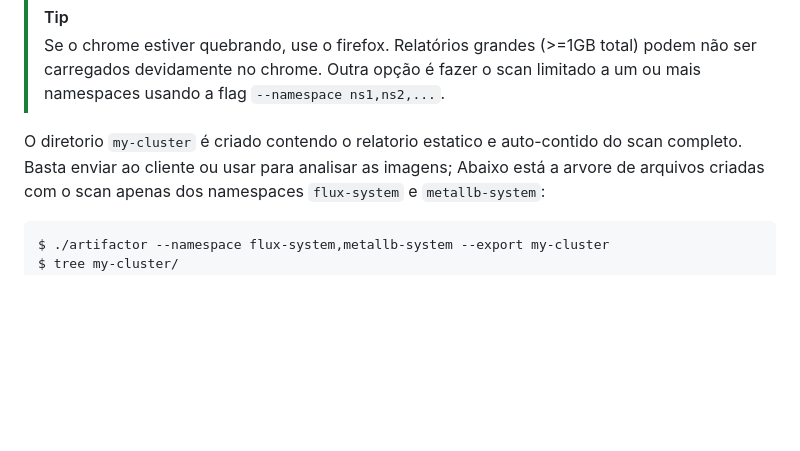
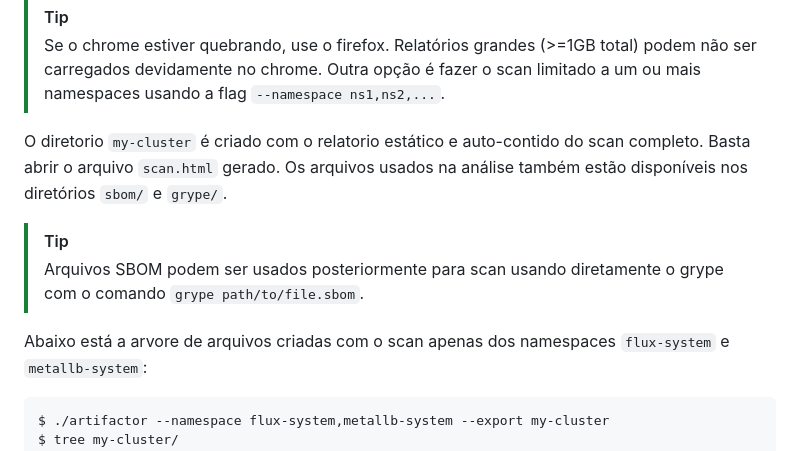
Before and after one commit to getupcloud/artifactor, a Markdown page: README.md, the part around the change. Drawn GitHub-style; blank space fills up the shorter version.

Commit message:
README.md: fala sobre outros arquivos gerados

````diff
--- a/README.md
+++ b/README.md
@@ -22,7 +22,12 @@ $ xdg-open my-cluster/scan.html
 > Se o chrome estiver quebrando, use o firefox. Relatórios grandes (>=1GB total) podem não ser carregados devidamente no chrome.
 > Outra opção é fazer o scan limitado a um ou mais namespaces usando a flag `--namespace ns1,ns2,...`.
 
-O diretorio `my-cluster` é criado contendo o relatorio estatico e auto-contido do scan completo. Basta enviar ao cliente ou usar para analisar as imagens;
+O diretorio `my-cluster` é criado com o relatorio estático e auto-contido do scan completo. Basta abrir o arquivo `scan.html` gerado.
+Os arquivos usados na análise também estão disponíveis nos diretórios `sbom/` e `grype/`.
+
+> [!TIP]
+> Arquivos SBOM podem ser usados posteriormente para scan usando diretamente o grype com o comando `grype path/to/file.sbom`.
+
 Abaixo está a arvore de arquivos criadas com o scan apenas dos namespaces `flux-system` e `metallb-system`:
 
 ```
````
